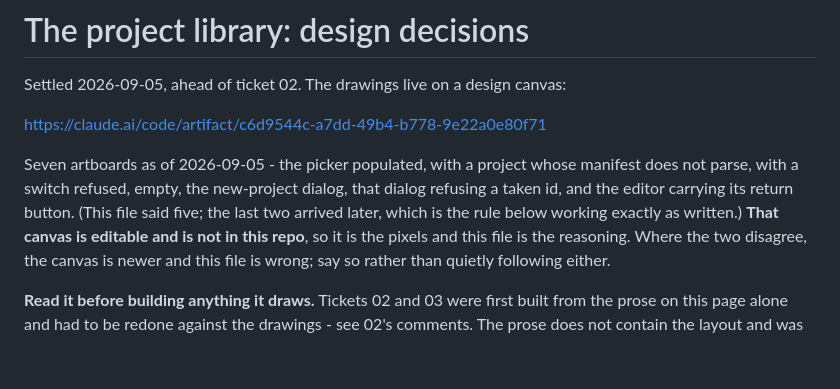
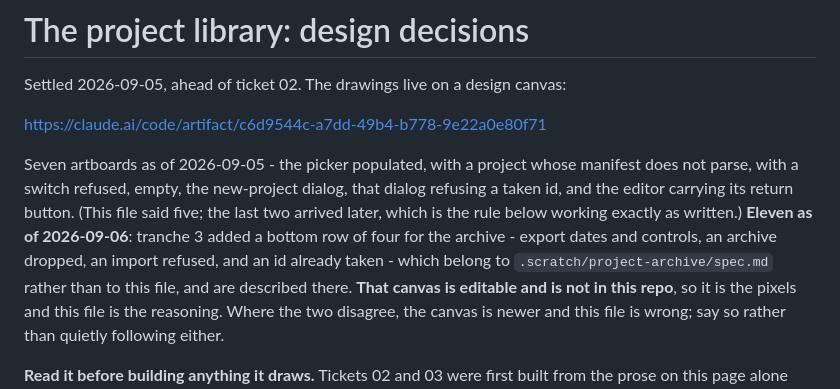
Before and after one commit to a544jh/WebVn, a Markdown page: .scratch/project-library/design.md, the part around the change. Drawn GitHub-style; blank space fills up the shorter version.

```diff
--- a/.scratch/project-library/design.md
+++ b/.scratch/project-library/design.md
@@ -7,7 +7,10 @@ Settled 2026-09-05, ahead of ticket 02. The drawings live on a design canvas:
 Seven artboards as of 2026-09-05 - the picker populated, with a project whose manifest does not
 parse, with a switch refused, empty, the new-project dialog, that dialog refusing a taken id, and the
 editor carrying its return button. (This file said five; the last two arrived later, which is the
-rule below working exactly as written.) **That canvas is editable and is not in this repo**, so it is
+rule below working exactly as written.) **Eleven as of 2026-09-06**: tranche 3 added a bottom row of
+four for the archive - export dates and controls, an archive dropped, an import refused, and an id
+already taken - which belong to `.scratch/project-archive/spec.md` rather than to this file, and are
+described there. **That canvas is editable and is not in this repo**, so it is
 the pixels and this file is the reasoning. Where the two disagree, the canvas is newer and this file
 is wrong; say so rather than quietly following either.
 
```
Also changed, not shown: .scratch/project-archive/spec.md (+13 -5 lines).
